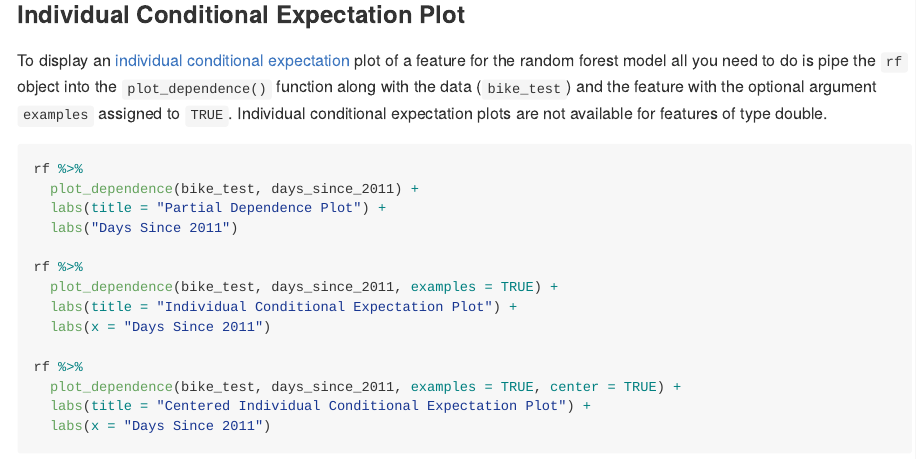
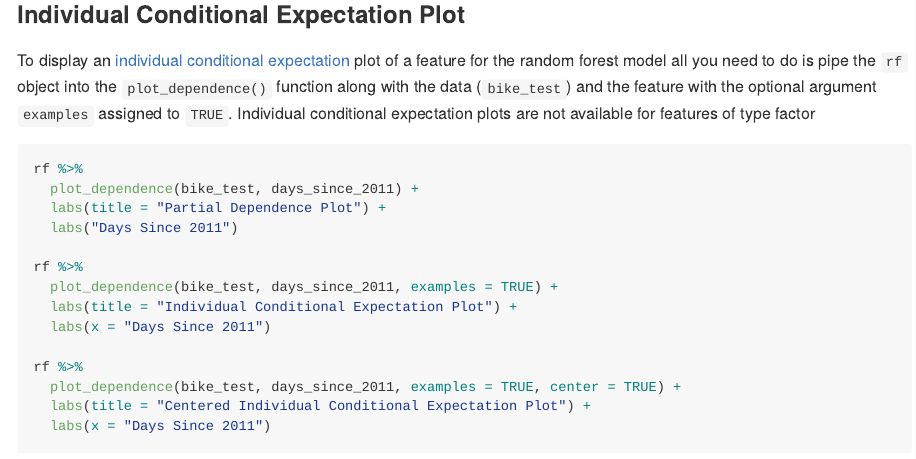
Before and after one commit to mt-edwards/xrayspecs, an R Markdown document (README.Rmd): the page in a window 1100 px wide, from 2640 px down. The pictures show the output file README.md that the author committed with the source, drawn offline in the style of GitHub.

Commit message:
change double to factor in ICE plot

````diff
--- a/README.Rmd
+++ b/README.Rmd
@@ -113,7 +113,7 @@ rf %>%
 
 ### Individual Conditional Expectation Plot
 
-To display an [individual conditional expectation](https://christophm.github.io/interpretable-ml-book/ice.html) plot of a feature for the random forest model all you need to do is pipe the `rf` object into the `plot_dependence()` function along with the data (`bike_test`) and the feature with the optional argument `examples` assigned to `TRUE`. Individual conditional expectation plots are not available for features of type double.
+To display an [individual conditional expectation](https://christophm.github.io/interpretable-ml-book/ice.html) plot of a feature for the random forest model all you need to do is pipe the `rf` object into the `plot_dependence()` function along with the data (`bike_test`) and the feature with the optional argument `examples` assigned to `TRUE`. Individual conditional expectation plots are not available for features of type factor
 
 ```{r message=FALSE, warning=FALSE, fig.show='hold', out.width='33%'}
 rf %>%
````
Also changed, not shown: README.md, 8 other files.
